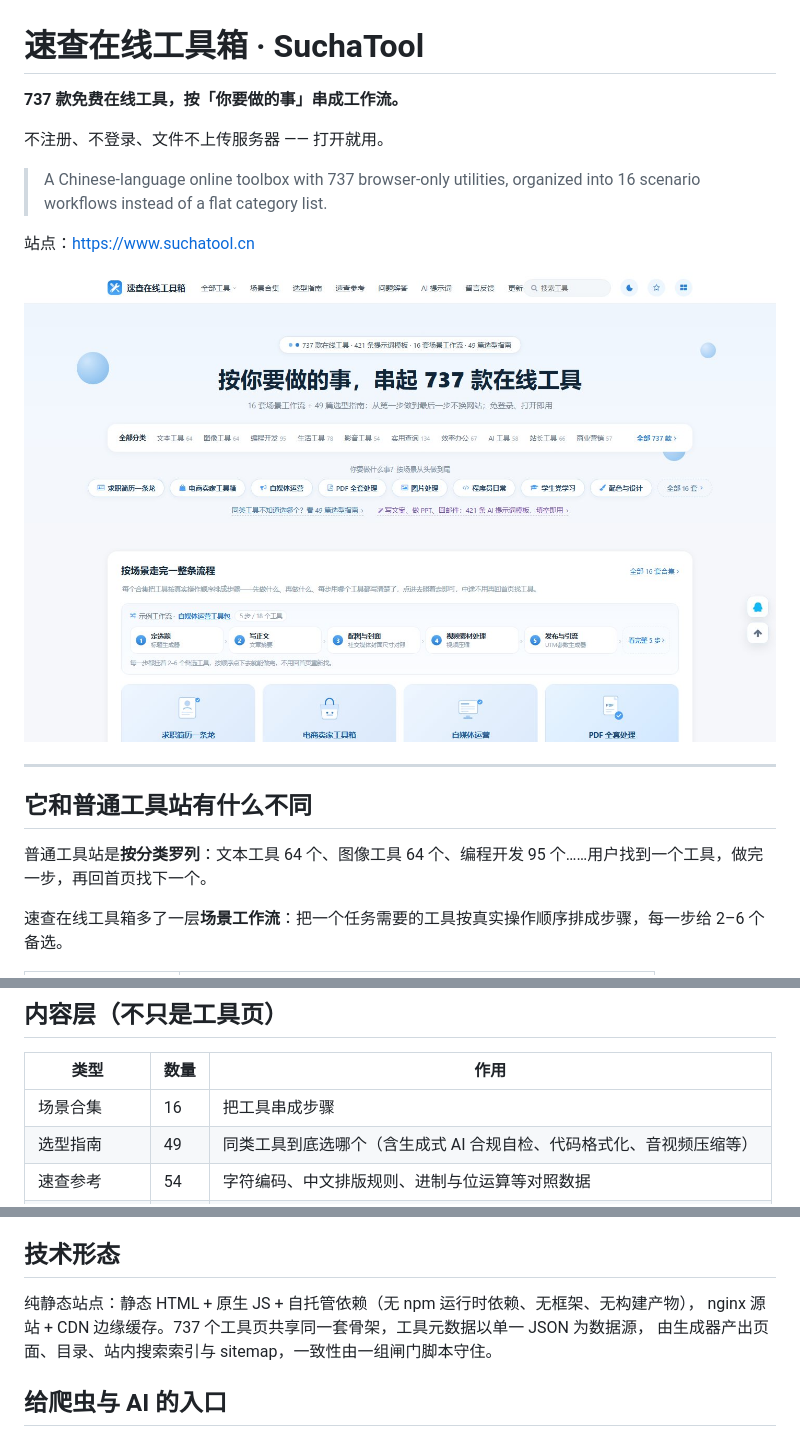
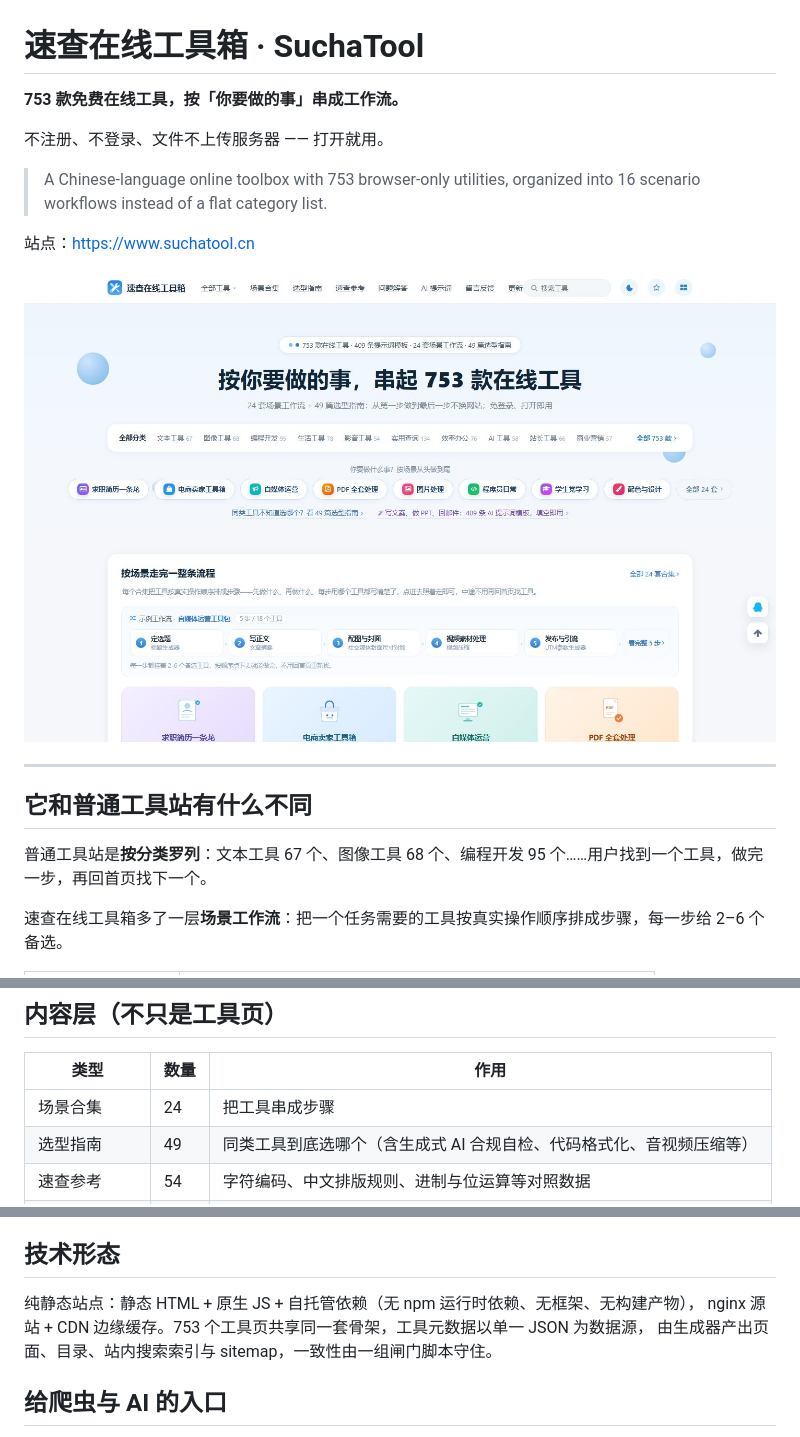
Before and after one commit to suchatool/suchatool, a Markdown page: README.md, 3 parts joined by grey strips. GitHub-like rendering; pictures changed too: docs/screenshot.jpg.

Commit message:
chore: 同步站点数据 753 个工具 / 2026-11-09

```diff
--- a/README.md
+++ b/README.md
@@ -1,10 +1,10 @@
 # 速查在线工具箱 · SuchaTool
 
-**737 款免费在线工具，按「你要做的事」串成工作流。**
+**753 款免费在线工具，按「你要做的事」串成工作流。**
 
 不注册、不登录、文件不上传服务器 —— 打开就用。
 
-> A Chinese-language online toolbox with 737 browser-only utilities, organized into 16 scenario workflows instead of a flat category list.
+> A Chinese-language online toolbox with 753 browser-only utilities, organized into 16 scenario workflows instead of a flat category list.
 
 站点：<https://www.suchatool.cn>
 
@@ -14,7 +14,7 @@
 
 ## 它和普通工具站有什么不同
 
-普通工具站是**按分类罗列**：文本工具 64 个、图像工具 64 个、编程开发 95 个……用户找到一个工具，做完一步，再回首页找下一个。
+普通工具站是**按分类罗列**：文本工具 67 个、图像工具 68 个、编程开发 95 个……用户找到一个工具，做完一步，再回首页找下一个。
 
 速查在线工具箱多了一层**场景工作流**：把一个任务需要的工具按真实操作顺序排成步骤，每一步给 2–6 个备选。
 
@@ -34,7 +34,7 @@
 
 | 类型 | 数量 | 作用 |
 |---|---|---|
-| 场景合集 | 16 | 把工具串成步骤 |
+| 场景合集 | 24 | 把工具串成步骤 |
 | 选型指南 | 49 | 同类工具到底选哪个（含生成式 AI 合规自检、代码格式化、音视频压缩等） |
 | 速查参考 | 54 | 字符编码、中文排版规则、进制与位运算等对照数据 |
 | 问题解答 | 292 | 拆解具体疑问（广告法禁用词、AI 内容标识写法、A/B 测试显著性…） |
@@ -49,7 +49,7 @@
 ## 技术形态
 
 纯静态站点：静态 HTML + 原生 JS + 自托管依赖（无 npm 运行时依赖、无框架、无构建产物），
-nginx 源站 + CDN 边缘缓存。737 个工具页共享同一套骨架，工具元数据以单一 JSON 为数据源，
+nginx 源站 + CDN 边缘缓存。753 个工具页共享同一套骨架，工具元数据以单一 JSON 为数据源，
 由生成器产出页面、目录、站内搜索索引与 sitemap，一致性由一组闸门脚本守住。
 
 ## 给爬虫与 AI 的入口
```
Also changed, not shown: 1 other file.
